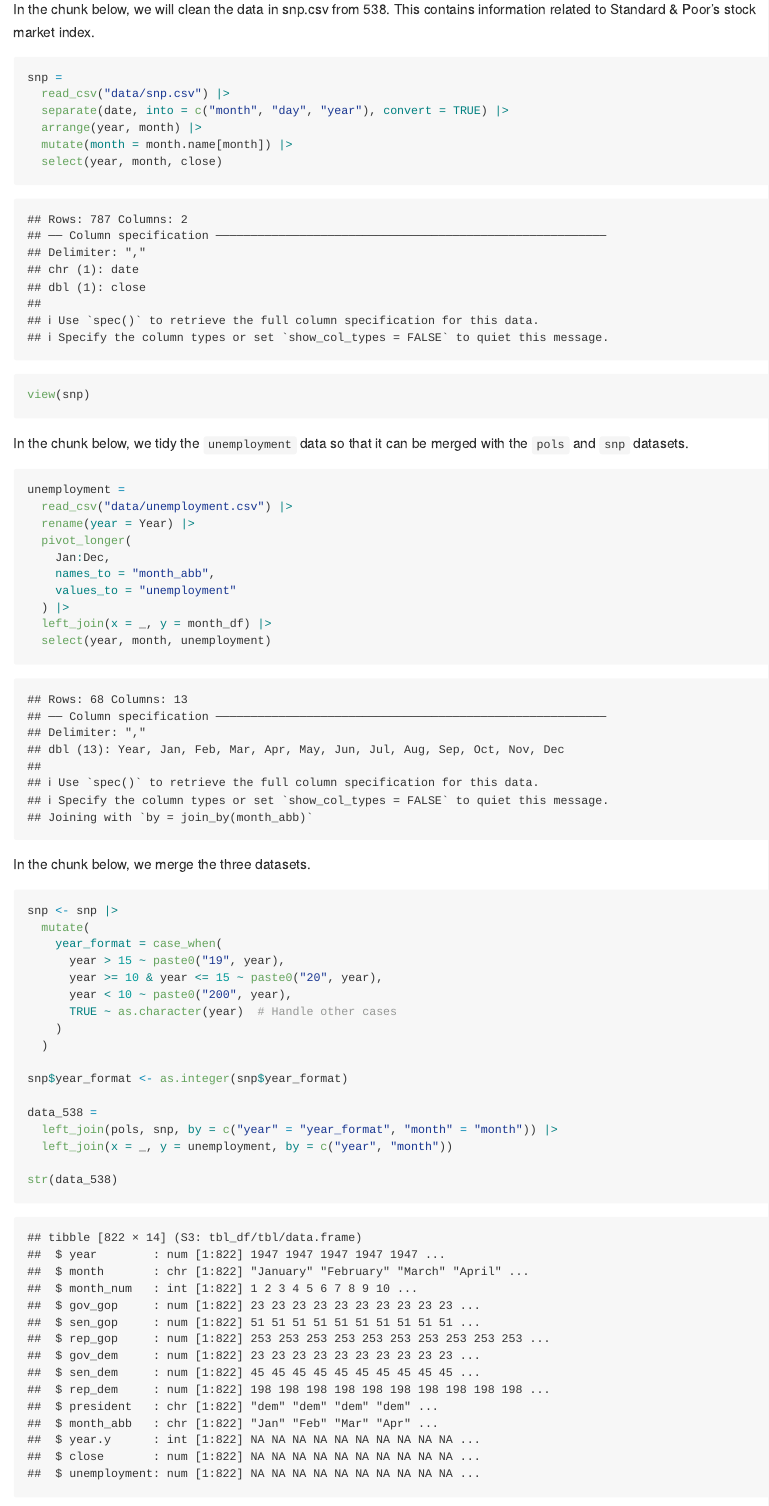
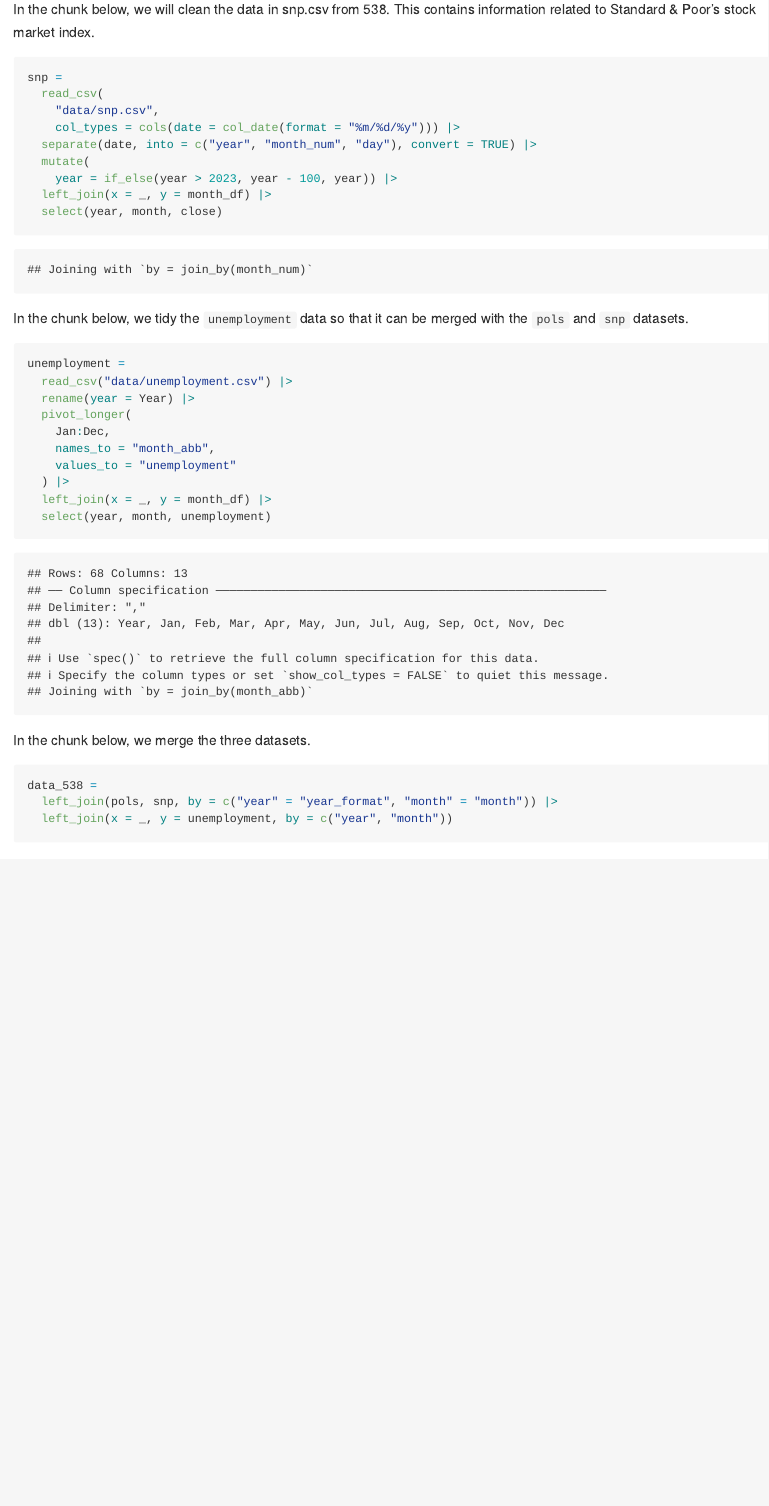
Before and after one commit to caleighdwyer/p8105_hw2_crd2162, an R Markdown document (p8105_hw2_crd2162.Rmd): the page in a window 1100 px wide, from 1320 px down. Rendered offline with R 4.5, knitr and Pandoc, with nearby package versions; some code elsewhere in the file could not run offline.

Commit message:
update problem 1 code based on posted solution v2

````diff
--- a/p8105_hw2_crd2162.Rmd
+++ b/p8105_hw2_crd2162.Rmd
@@ -38,13 +38,14 @@ In the chunk below, we will clean the data in snp.csv from 538. This contains in
 
 ```{r snp_cleaned}
 snp =
-  read_csv("data/snp.csv") |>
-  separate(date, into = c("month", "day", "year"), convert = TRUE) |>
-  arrange(year, month) |>
-  mutate(month = month.name[month]) |>
+  read_csv(
+    "data/snp.csv",
+    col_types = cols(date = col_date(format = "%m/%d/%y"))) |>
+  separate(date, into = c("year", "month_num", "day"), convert = TRUE) |>
+  mutate(
+    year = if_else(year > 2023, year - 100, year)) |>
+  left_join(x = _, y = month_df) |>
   select(year, month, close)
-
-view(snp)
 ```
 
 
@@ -66,19 +67,6 @@ unemployment =
 In the chunk below, we merge the three datasets.
 
 ```{r merge_538}
-
-snp <- snp |>
-  mutate(
-    year_format = case_when(
-      year > 15 ~ paste0("19", year),
-      year >= 10 & year <= 15 ~ paste0("20", year),
-      year < 10 ~ paste0("200", year),
-      TRUE ~ as.character(year)  # Handle other cases
-    )
-  )
-
-snp$year_format <- as.integer(snp$year_format)
-
 data_538 =
   left_join(pols, snp, by = c("year" = "year_format", "month" = "month")) |>
   left_join(x = _, y = unemployment, by = c("year", "month"))
````
Also changed, not shown: p8105_hw2_crd2162.Rmd (6 more changed lines).
